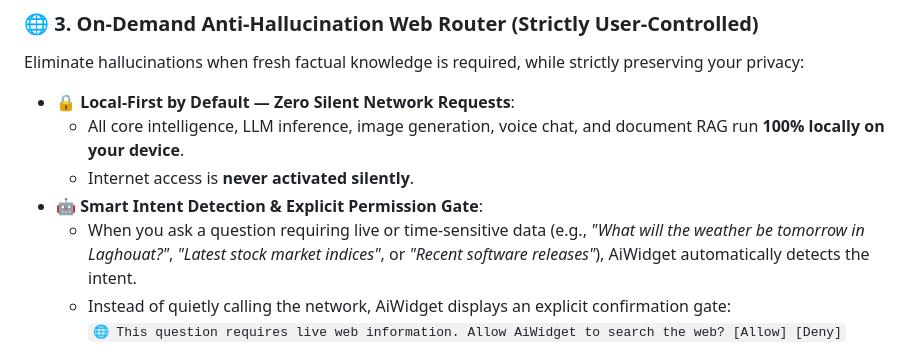
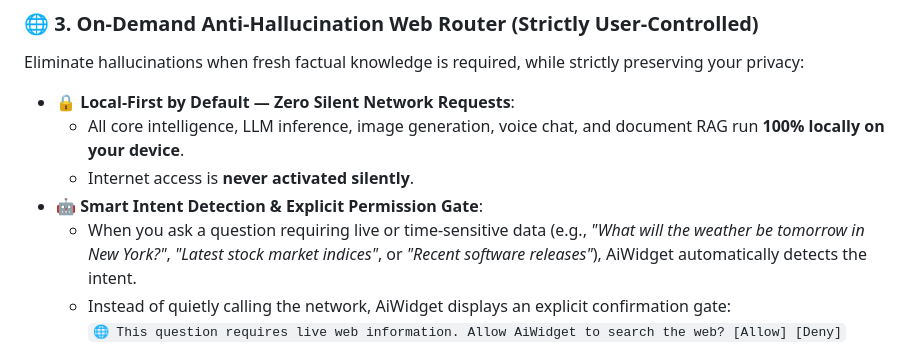
Before and after one commit to ShaDevPro/AiWidget, a Markdown page: README.md, the part around the change. Drawn GitHub-style.

Commit message:
docs: Change weather example city to New York in README

```diff
--- a/README.md
+++ b/README.md
@@ -146,7 +146,7 @@ Eliminate hallucinations when fresh factual knowledge is required, while strictl
   * All core intelligence, LLM inference, image generation, voice chat, and document RAG run **100% locally on your device**.
   * Internet access is **never activated silently**.
 * 🤖 **Smart Intent Detection & Explicit Permission Gate**:
-  * When you ask a question requiring live or time-sensitive data (e.g., *"What will the weather be tomorrow in Laghouat?"*, *"Latest stock market indices"*, or *"Recent software releases"*), AiWidget automatically detects the intent.
+  * When you ask a question requiring live or time-sensitive data (e.g., *"What will the weather be tomorrow in New York?"*, *"Latest stock market indices"*, or *"Recent software releases"*), AiWidget automatically detects the intent.
   * Instead of quietly calling the network, AiWidget displays an explicit confirmation gate:
     `🌐 This question requires live web information. Allow AiWidget to search the web? [Allow] [Deny]`
   * You can also explicitly toggle the **`🌐 Web`** mode button in the chat input bar whenever you want web grounding enabled.
```
